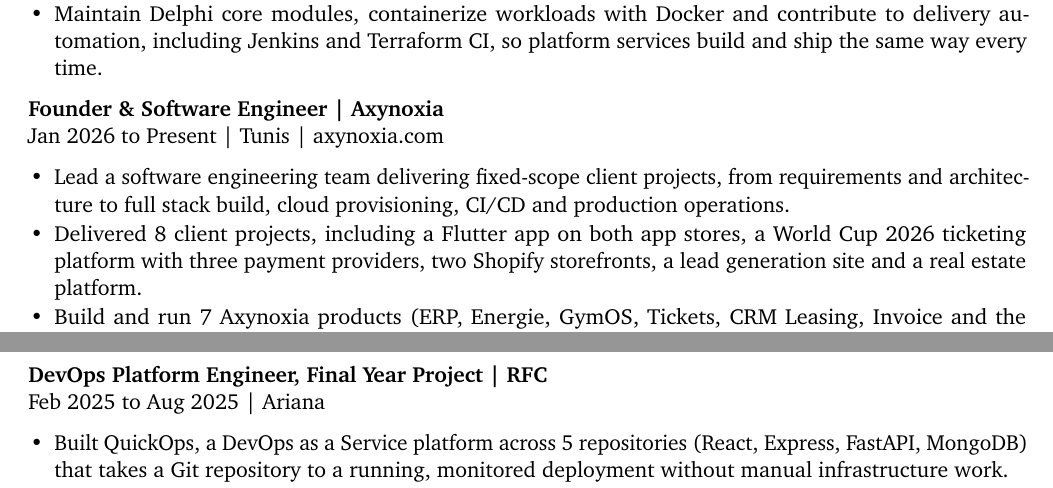
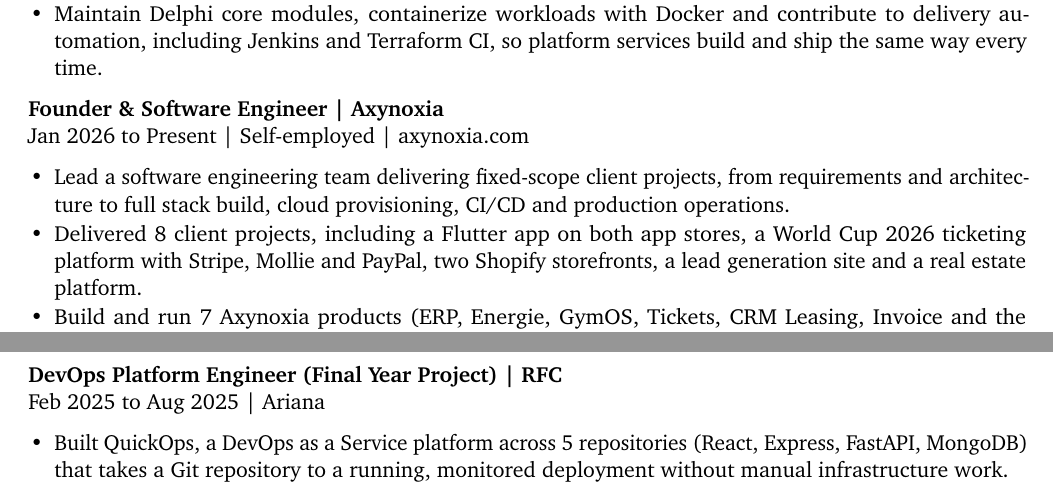
Before and after one commit to tamim-hmizi/Portfolio, a LaTeX CV (documents/resume-en.tex): two parts of pages 1 and 2 of 3, joined at a grey line, cut so that both start at the same text. Compiled offline with pdfLaTeX.

Commit message:
fix(profile): align employment details across resumes and portfolio (#9)

```diff
--- a/documents/resume-en.tex
+++ b/documents/resume-en.tex
@@ -43,10 +43,10 @@
 \item Maintain Delphi core modules, containerize workloads with Docker and contribute to delivery automation, including Jenkins and Terraform CI, so platform services build and ship the same way every time.
 \end{itemize}
 
-\role{Founder \& Software Engineer}{Axynoxia}{Jan 2026 to Present | Tunis | \href{https://www.axynoxia.com}{axynoxia.com}}
+\role{Founder \& Software Engineer}{Axynoxia}{Jan 2026 to Present | Self-employed | \href{https://www.axynoxia.com}{axynoxia.com}}
 \begin{itemize}
 \item Lead a software engineering team delivering fixed-scope client projects, from requirements and architecture to full stack build, cloud provisioning, CI/CD and production operations.
-\item Delivered 8 client projects, including a Flutter app on both app stores, a World Cup 2026 ticketing platform with three payment providers, two Shopify storefronts, a lead generation site and a real estate platform.
+\item Delivered 8 client projects, including a Flutter app on both app stores, a World Cup 2026 ticketing platform with Stripe, Mollie and PayPal, two Shopify storefronts, a lead generation site and a real estate platform.
 \item Build and run 7 Axynoxia products (ERP, Energie, GymOS, Tickets, CRM Leasing, Invoice and the company site), the self-hosted ones on one VPS behind a shared Caddy edge proxy{}, so every new product goes live with TLS and routing in place from day one.
 \end{itemize}
 
@@ -57,7 +57,7 @@
 \item Automated recurring Linux and Windows Server operations; delivered client workshops on cloud security and Microsoft 365 governance.
 \end{itemize}
 
-\role{DevOps Platform Engineer, Final Year Project}{RFC}{Feb 2025 to Aug 2025 | Ariana}
+\role{DevOps Platform Engineer (Final Year Project)}{RFC}{Feb 2025 to Aug 2025 | Ariana}
 \begin{itemize}
 \item Built QuickOps, a DevOps as a Service platform across 5 repositories (React, Express, FastAPI, MongoDB) that takes a Git repository to a running, monitored deployment without manual infrastructure work.
 \item Integrated an LLM engine that inspects repository structure and dependencies to recommend VM or Kubernetes deployment.
```
Also changed, not shown: documents/cv-fr.tex (+1 -1 lines), 5 other files.
